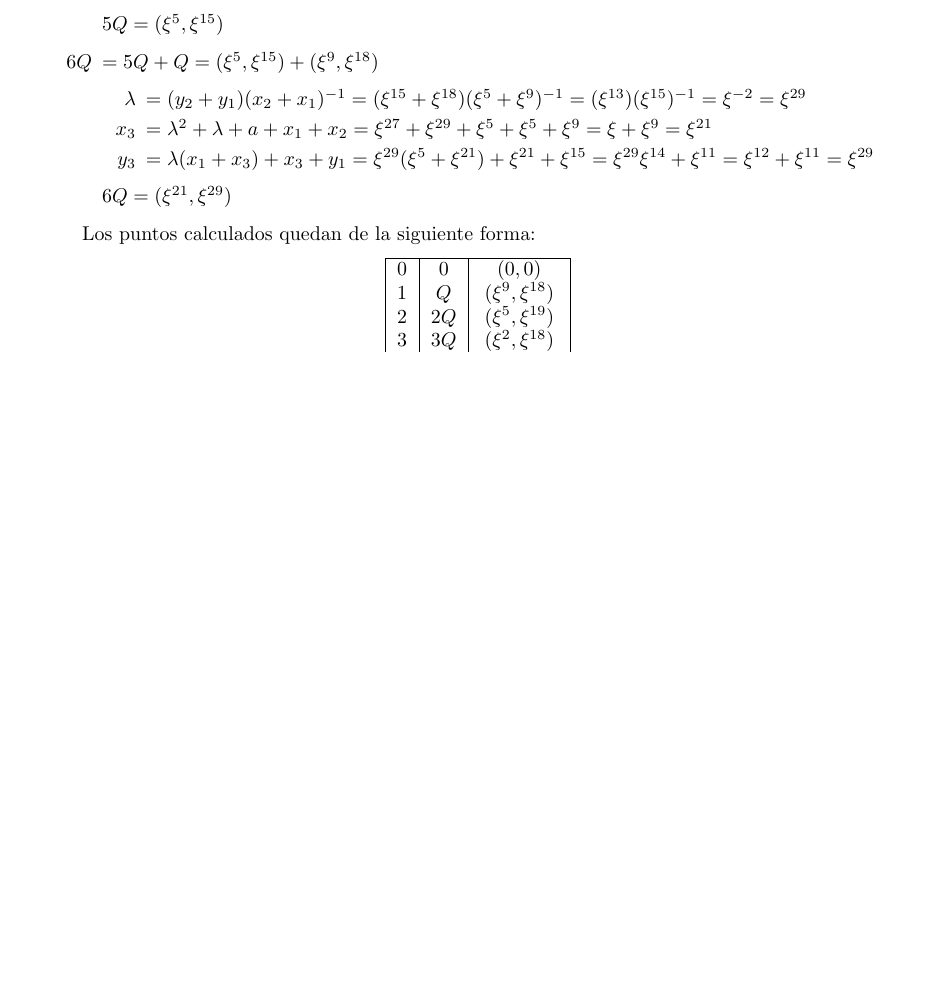
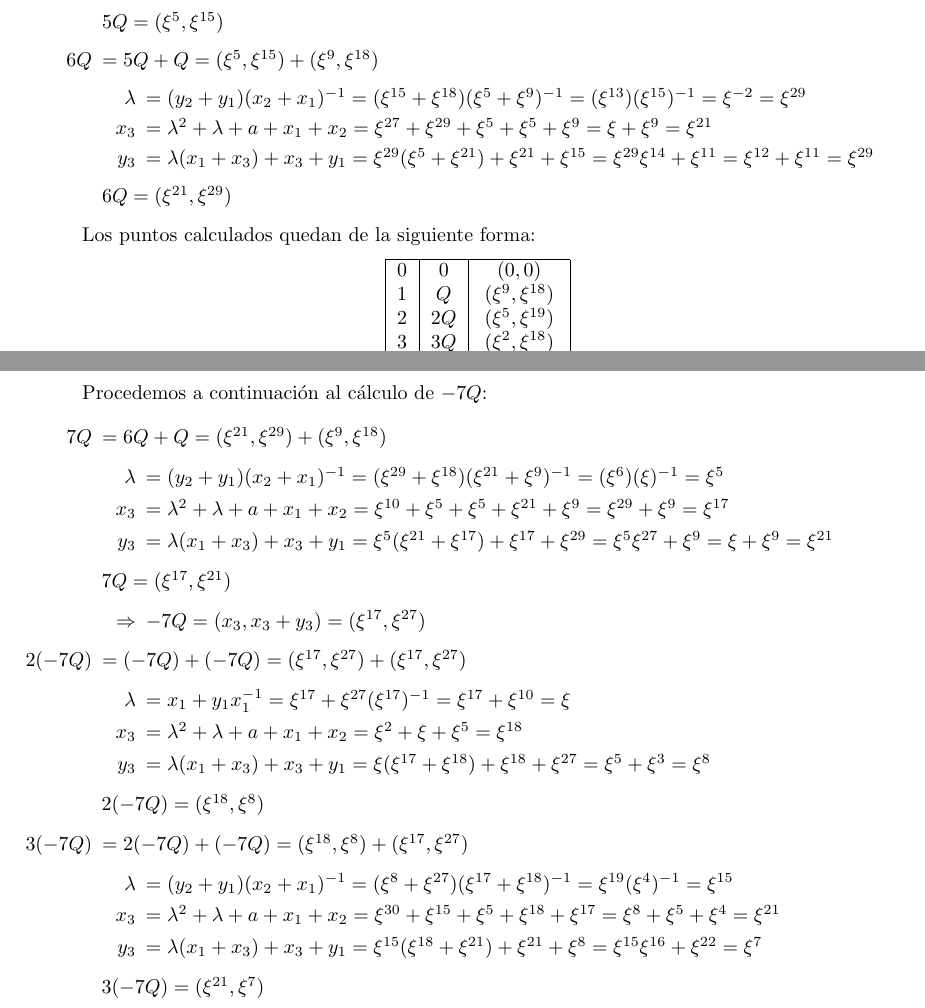
Before and after one commit to davidgc14/Criptografia, a LaTeX document (Entregas/Entrega 4/Entrega04.tex): part of page 2 of 5 before the commit and two parts of pages 2 and 3 of 6 after it, the two joined at a grey line, cut so that both start at the same text, the shorter picture padded with empty space. Compiled offline with pdfLaTeX.

Commit message:
Pendiente de realizar la tercera iteración del log

```diff
--- a/Entregas/Entrega 4/Entrega04.tex
+++ b/Entregas/Entrega 4/Entrega04.tex
@@ -177,6 +177,36 @@
         \end{tabular}
     \end{center}
 
+    Procedemos a continuación al cálculo de $-7Q$:
+
+    \begin{itemize}
+        \item[$7Q$] $ = 6Q + Q = (\xi^{21}, \xi^{29}) + (\xi^9, \xi^{18})$
+            \begin{itemize}
+                \item[$\lambda$] $ = (y_2 + y_1)(x_2 + x_1)^{-1} = (\xi^{29} + \xi^{18})(\xi^{21} + \xi^{9})^{-1} = (\xi^{6})(\xi)^{-1} = \xi^{5}$
+                \item[$x_3$] $ = \lambda^2 + \lambda + a + x_1 + x_2 = \xi^{10} + \xi^{5} + \xi^{5} + \xi^{21} + \xi^{9} = \xi^{29} + \xi^{9} = \xi^{17}$
+                \item[$y_3$] $ = \lambda(x_1 + x_3) + x_3 + y_1 = \xi^{5} (\xi^{21} + \xi^{17}) + \xi^{17} + \xi^{29} = \xi^{5} \xi^{27} + \xi^{9} = \xi + \xi^{9} = \xi^{21}$
+            \end{itemize}
+            $7Q = (\xi^{17}, \xi^{21})$
+            \begin{itemize}
+                \item[$\Rightarrow$] $-7Q = (x_3, x_3 + y_3) = (\xi^{17}, \xi^{27})$
+            \end{itemize}
+        \item[$2(-7Q)$] $ = (-7Q) + (-7Q) = (\xi^{17}, \xi^{27}) + (\xi^{17}, \xi^{27})$
+            \begin{itemize}
+                \item[$\lambda$] $ = x_1 + y_1x_1^{-1} = \xi^{17} + \xi^{27} (\xi^{17})^{-1} = \xi^{17} + \xi^{10} = \xi$
+                \item[$x_3$] $ = \lambda^2 + \lambda + a + x_1 + x_2 = \xi^{2} + \xi + \xi^{5} = \xi^{18}$
+                \item[$y_3$] $ = \lambda(x_1 + x_3) + x_3 + y_1 = \xi (\xi^{17} + \xi^{18}) + \xi^{18} + \xi^{27} = \xi^{5} + \xi^{3} = \xi^{8}$
+            \end{itemize}
+            $2(-7Q) = (\xi^{18}, \xi^{8})$
+        \item[$3(-7Q)$] $ = 2(-7Q) + (-7Q) = (\xi^{18}, \xi^{8}) + (\xi^{17}, \xi^{27})$
+            \begin{itemize}
+                \item[$\lambda$] $ = (y_2 + y_1)(x_2 + x_1)^{-1} = (\xi^{8} + \xi^{27}) (\xi^{17} + \xi^{18})^{-1} = \xi^{19} (\xi^{4})^{-1} = \xi^{15}$
+                \item[$x_3$] $ = \lambda^2 + \lambda + a + x_1 + x_2 = \xi^{30} + \xi^{15} + \xi^{5} + \xi^{18} + \xi^{17} = \xi^{8} + \xi^{5} + \xi^{4} = \xi^{21}$
+                \item[$y_3$] $ = \lambda(x_1 + x_3) + x_3 + y_1 = \xi^{15} (\xi^{18} + \xi^{21}) + \xi^{21} + \xi^{8} = \xi^{15}\xi^{16} + \xi^{22} = \xi^{7}$
+            \end{itemize}
+            $3(-7Q) = (\xi^{21}, \xi^{7})$
+
+    \end{itemize}
+
 
 
     \newpage
```
Also changed, not shown: Entregas/Entrega 4/Entrega04.pdf, 4 other files.
